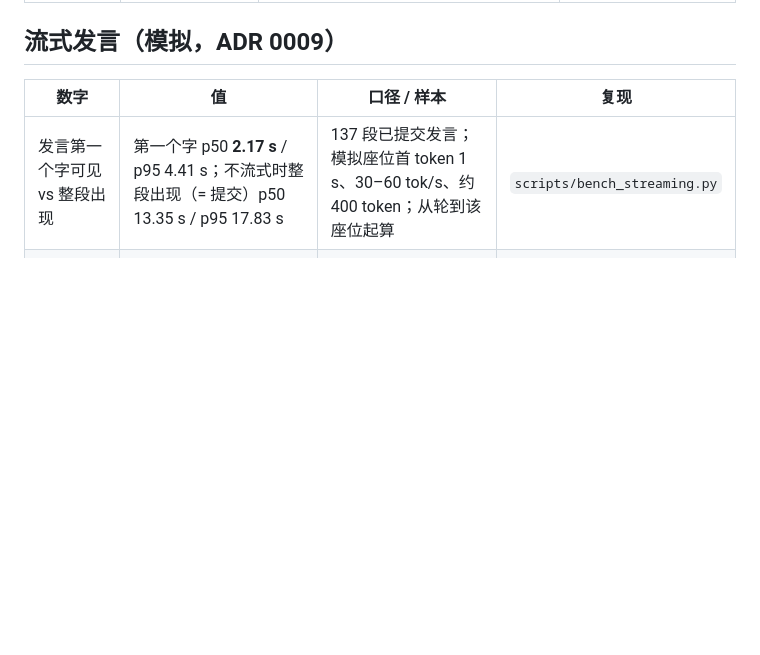
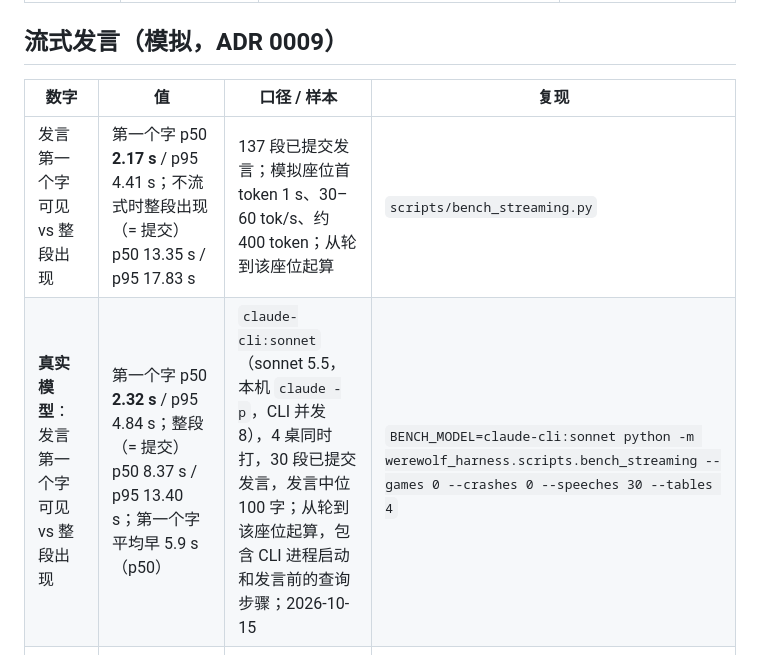
Before and after one commit to tgtbayern/werewolf_harness, a Markdown page: werewolf_harness/docs/numbers.md, the part around the change. Rendered like a GitHub page; blank space fills up the shorter version.

Commit message:
streaming: first visible character with a real model (sonnet 5.5): p50 2.32 s vs 8.37 s for the whole speech
Co-Authored-By: Claude Opus 5.5 <noreply@anthropic.com>

```diff
--- a/werewolf_harness/docs/numbers.md
+++ b/werewolf_harness/docs/numbers.md
@@ -56,6 +56,7 @@
 | 数字 | 值 | 口径 / 样本 | 复现 |
 |---|---|---|---|
 | 发言第一个字可见 vs 整段出现 | 第一个字 p50 **2.17 s** / p95 4.41 s；不流式时整段出现（= 提交）p50 13.35 s / p95 17.83 s | 137 段已提交发言；模拟座位首 token 1 s、30–60 tok/s、约 400 token；从轮到该座位起算 | `scripts/bench_streaming.py` |
+| **真实模型**：发言第一个字可见 vs 整段出现 | 第一个字 p50 **2.32 s** / p95 4.84 s；整段（= 提交）p50 8.37 s / p95 13.40 s；第一个字平均早 5.9 s（p50） | `claude-cli:sonnet`（sonnet 5.5，本机 `claude -p`，CLI 并发 8），4 桌同时打，30 段已提交发言，发言中位 100 字；从轮到该座位起算，包含 CLI 进程启动和发言前的查询步骤；2026-10-15 | `BENCH_MODEL=claude-cli:sonnet python -m werewolf_harness.scripts.bench_streaming --games 0 --crashes 0 --speeches 30 --tables 4` |
 | 草稿一致性不变式通过率 | **50/50 局（100%）**；2402 段草稿：2004 提交（与 journal 一字不差）、398 撤回、0 悬空 | 40 局注入断线 / 卡住超时，10 局显示草稿时杀节点再接管；每局观众 + 狼人两个读者 | 同上 |
 | 取消省下的 token（估算） | 581 次取消，约 2,621 token / 次 | 截断剩余回复 + 省掉的笔记调用，按同类已完成调用的滑动平均估；口径见 ADR 0009 | 同上 |
 
```
Also changed, not shown: 1 other file.
